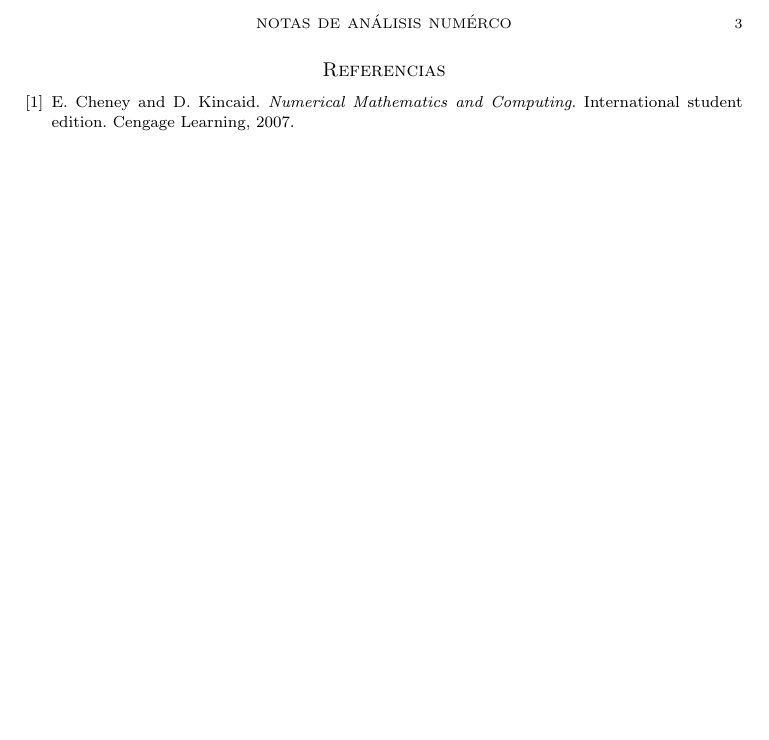
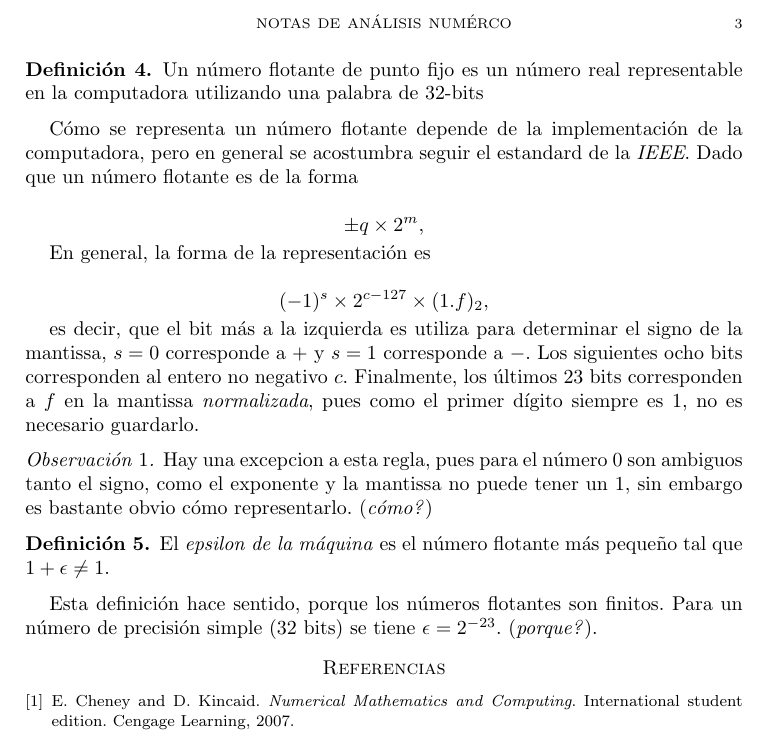
Before and after one commit to ixxra/metodos-numericos, a LaTeX paper (latex/01-preliminares.tex): part of page 3 of 3, cut so that both start at the same text, the shorter picture padded with empty space. The pictures show the PDF file pdf/01-preliminares.pdf that the author committed with the source.

Commit message:
single precision numbers

```diff
--- a/latex/01-preliminares.tex
+++ b/latex/01-preliminares.tex
@@ -84,6 +84,32 @@ Este ejercicio podria ser más fácil de resolver con un programa.
 Si en el transcurso de un cálculo, se produce un número flotante $\pm r \times 2^m$, donde $m$ está fuera del rango permitido, se dice que se tiene un \emph{overflow} o \emph{underflow}. En general, ambos casos se llaman un \emph{desbordamiento}.
 \end{definition}
 
+\begin{definition}
+  Un número flotante de punto fijo es un número real representable en la computadora utilizando una palabra de 32-bits
+\end{definition}
+
+Cómo se representa un número flotante depende de la implementación de la computadora, pero en general se acostumbra seguir el estandard de la \emph{IEEE}. Dado que un  número flotante es de la forma
+
+\[\pm q \times 2^m,\]
+
+En general, la forma de la representación es
+
+\[(-1)^s \times 2^{c - 127} \times (1.f)_2,\]
+
+es decir, que el bit más a la izquierda es utiliza para determinar el signo de la mantissa, $s = 0$ corresponde a $+$ y $s = 1$ corresponde a $-$. Los siguientes ocho bits corresponden al entero  no negativo $c$. Finalmente, los últimos 23 bits corresponden a $f$ en la mantissa \emph{normalizada}, pues como el primer dígito siempre es 1, no es necesario guardarlo.
+
+\begin{remark}
+  Hay una excepcion a esta regla, pues para el número 0 son ambiguos tanto el signo, como el exponente y la mantissa no puede tener un 1, sin embargo es bastante obvio cómo representarlo. (\emph{cómo?})
+\end{remark}
+
+\begin{definition}
+  El \emph{epsilon de la máquina} es el número flotante más pequeño tal que $1 + \epsilon \neq 1$.
+\end{definition}
+
+Esta definición hace sentido, porque los números flotantes son finitos. Para un número de precisión simple (32 bits) se tiene $\epsilon = 2^{-23}$. (\emph{porque?}).
+
+
+
 \nocite{*}
 \bibliography{notes}{}
 \bibliographystyle{plain}
```
Also changed, not shown: latex/preamble.tex (+5 -1 lines), pdf/01-preliminares.pdf.
